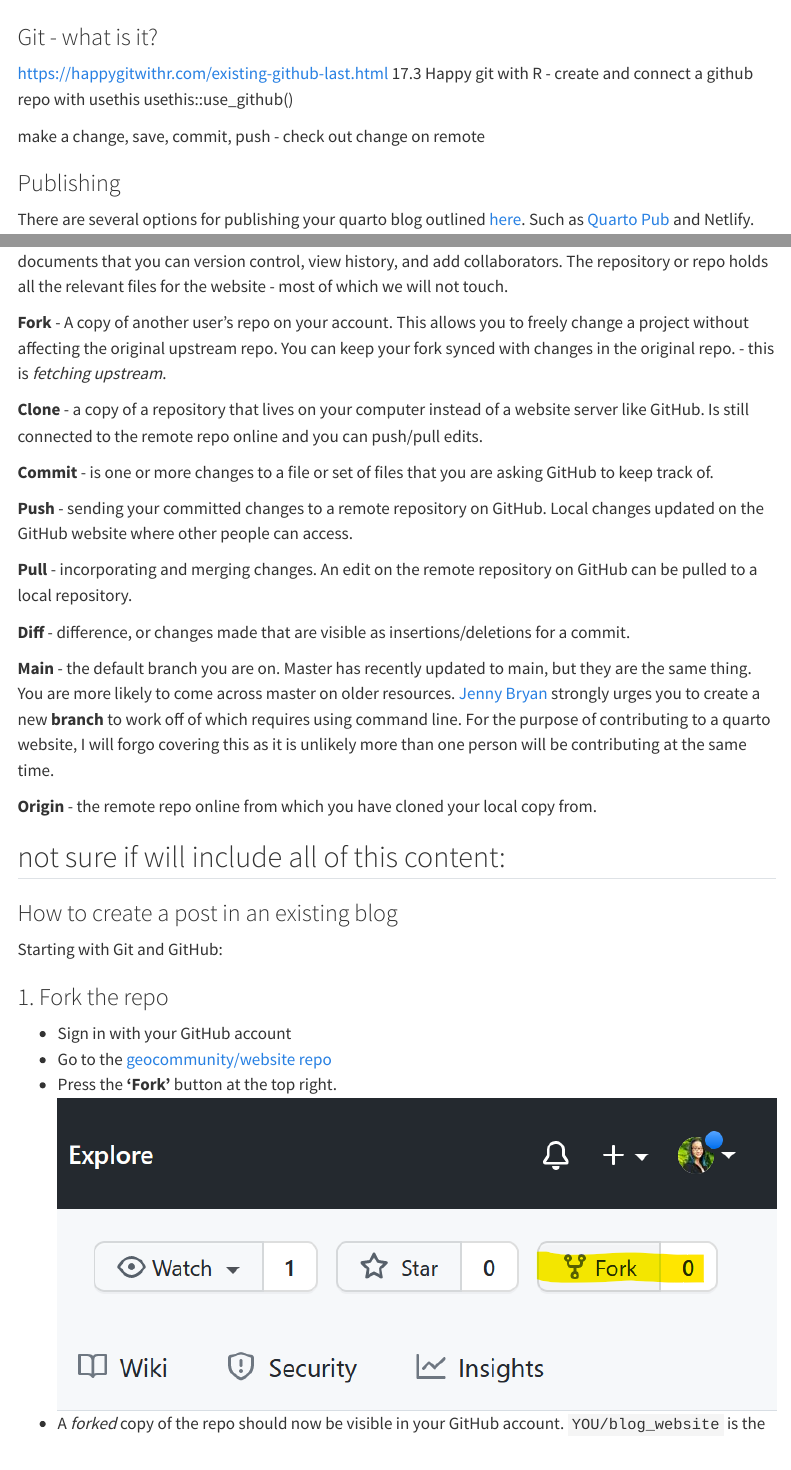
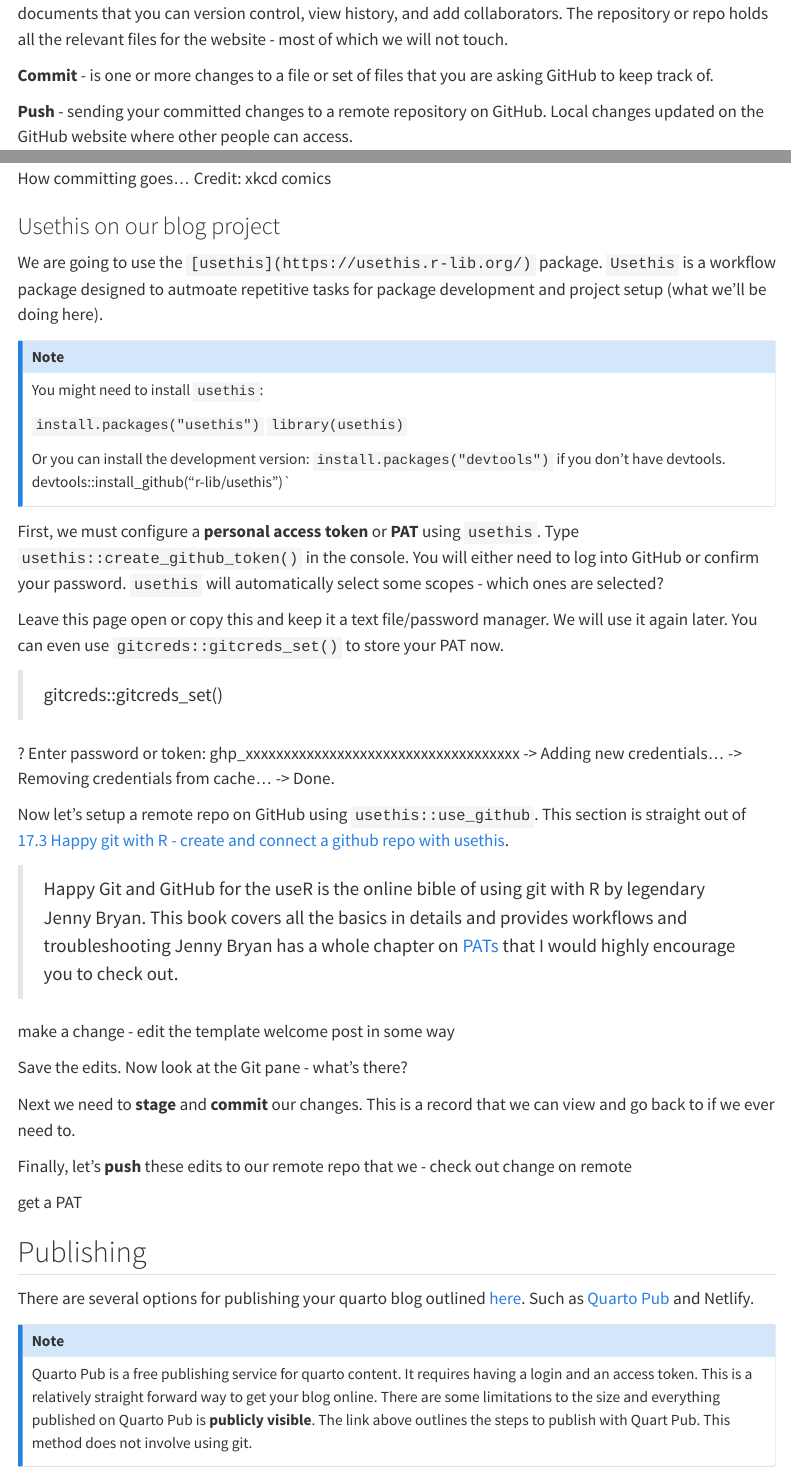
Before and after one commit to geocommunity/geocommunity_blog, a Quarto document (posts/build-blog-w-quarto/index.qmd): the page in a window 1100 px wide, from 3880 px down before the commit and from 4420 px down after it, and a second part further down, joined at a grey line. Rendered offline with R 4.5, knitr and Pandoc in place of Quarto, with nearby package versions; menus at the side of the page are left out.

Commit message:
Also updated git section.

```diff
--- a/posts/build-blog-w-quarto/index.qmd
+++ b/posts/build-blog-w-quarto/index.qmd
@@ -93,12 +93,9 @@
 
 But how do I share it with the world?? First, we will need to version control our project with git and store it in a remote repository.
 
-### Git - what is it?
+## Git - what is it?
 
-https://happygitwithr.com/existing-github-last.html
-17.3 Happy git with R - create and connect a github repo with usethis
-usethis::use_github()
+A **version control software** (think track changes) useful for collaborating on and sharing code.
 
-make a change, save, commit, push - check out change on remote
+Git is the *software itself* that records changes to a set of files locally. There are several hosting platforms that are like online repositories (think Dropbox, Google Drive, etc.) that work with Git: Bitbucket, GitLab, and GitHub to name a few.
 
-### Publishing
@@ -104,0 +113,5 @@
+**Repository/repo** - where a project is stored in GitHub. Think of it like a folder holding all the relevant documents that you can version control, view history, and add collaborators. The repository or repo holds all the relevant files for the website - most of which we will not touch.
+
+**Commit** - is one or more changes to a file or set of files that you are asking GitHub to keep track of.
+
+**Push** - sending your committed changes to a remote repository on GitHub. Local changes updated on the GitHub website where other people can access.
@@ -105,3 +129,46 @@
+### Usethis on our blog project
+
+We are going to use the `[usethis](https://usethis.r-lib.org/)` package. `Usethis` is a workflow package designed to autmoate repetitive tasks for package development and project setup (what we'll be doing here).
+
+:::{.callout-note}
+You might need to install `usethis`:
+
+`install.packages("usethis")`
+`library(usethis)`
+
+Or you can install the development version:
+`install.packages("devtools")` if you don't have devtools.
+devtools::install_github("r-lib/usethis")`
+:::
+
+First, we must configure a **personal access token** or **PAT** using `usethis`. Type `usethis::create_github_token()` in the console. You will either need to log into GitHub or confirm your password. `usethis` will automatically select some scopes - which ones are selected?
+
+Leave this page open or copy this and keep it a text file/password manager. We will use it again later. You can even use `gitcreds::gitcreds_set()` to store your PAT now.
+
+:::{.callout}
+> gitcreds::gitcreds_set()
+
+? Enter password or token: ghp_xxxxxxxxxxxxxxxxxxxxxxxxxxxxxxxxxxxx
+-> Adding new credentials...
+-> Removing credentials from cache...
+-> Done.
+:::
+
+Now let's setup a remote repo on GitHub using `usethis::use_github`. This section is straight out of [17.3 Happy git with R - create and connect a github repo with usethis](https://happygitwithr.com/existing-github-last.html##create-and-connect-a-github-repo).
+
+> Happy Git and GitHub for the useR is the online bible of using git with R by legendary Jenny Bryan. This book covers all the basics in details and provides workflows and troubleshooting Jenny Bryan has a whole chapter on [PATs](https://happygitwithr.com/https-pat.html) that I would highly encourage you to check out.
+
+make a change - edit the template welcome post in some way
+
+Save the edits. Now look at the Git pane - what's there?
+
+Next we need to **stage** and **commit** our changes. This is a record that we can view and go back to if we ever need to.
+
+Finally, let's **push** these edits to our remote repo that we  - check out change on remote
+
+get a PAT
+
+## Publishing
 
 There are several options for publishing your quarto blog outlined [here](https://quarto.org/docs/publishing/). Such as [Quarto Pub](https://quarto.org/docs/publishing/quarto-pub.html) and Netlify.
 
@@ -147,20 +199,3 @@
-**Repository/repo** - where a project is stored in GitHub. Think of it like a folder holding all the relevant documents that you can version control, view history, and add collaborators. The repository or repo holds all the relevant files for the website - most of which we will not touch.
-
-**Fork** - A copy of another user's repo on your account. This allows you to freely change a project without affecting the original upstream repo. You can keep your fork synced with changes in the original repo. - this is *fetching upstream*.
-
-**Clone** - a copy of a repository that lives on your computer instead of a website server like GitHub. Is still connected to the remote repo online and you can push/pull edits.
-
-**Commit** - is one or more changes to a file or set of files that you are asking GitHub to keep track of.
-
-**Push** - sending your committed changes to a remote repository on GitHub. Local changes updated on the GitHub website where other people can access.
-
-**Pull** - incorporating and merging changes. An edit on the remote repository on GitHub can be pulled to a local repository.
-
-**Diff** - difference, or changes made that are visible as insertions/deletions for a commit.
-
-**Main** - the default branch you are on. Master has recently updated to main, but they are the same thing. You are more likely to come across master on older resources. [Jenny Bryan](https://happygitwithr.com/git-branches.html) strongly urges you to create a new **branch** to work off of which requires using command line. For the purpose of contributing to a quarto website, I will forgo covering this as it is unlikely more than one person will be contributing at the same time.
-
-**Origin** - the remote repo online from which you have cloned your local copy from.
 
 
 
```
Also changed, not shown: posts/build-blog-w-quarto/index.qmd (39 more changed lines), 1 other file.
